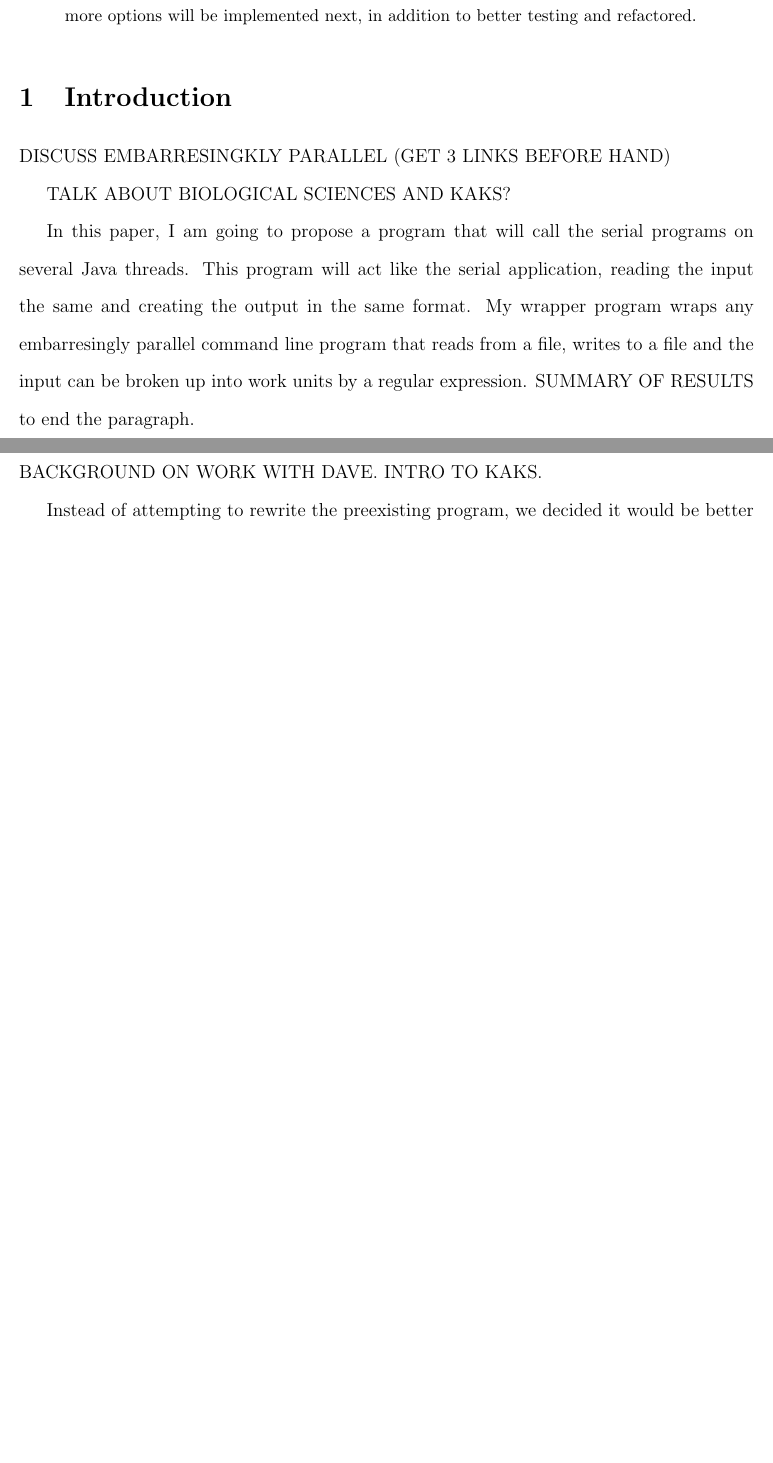
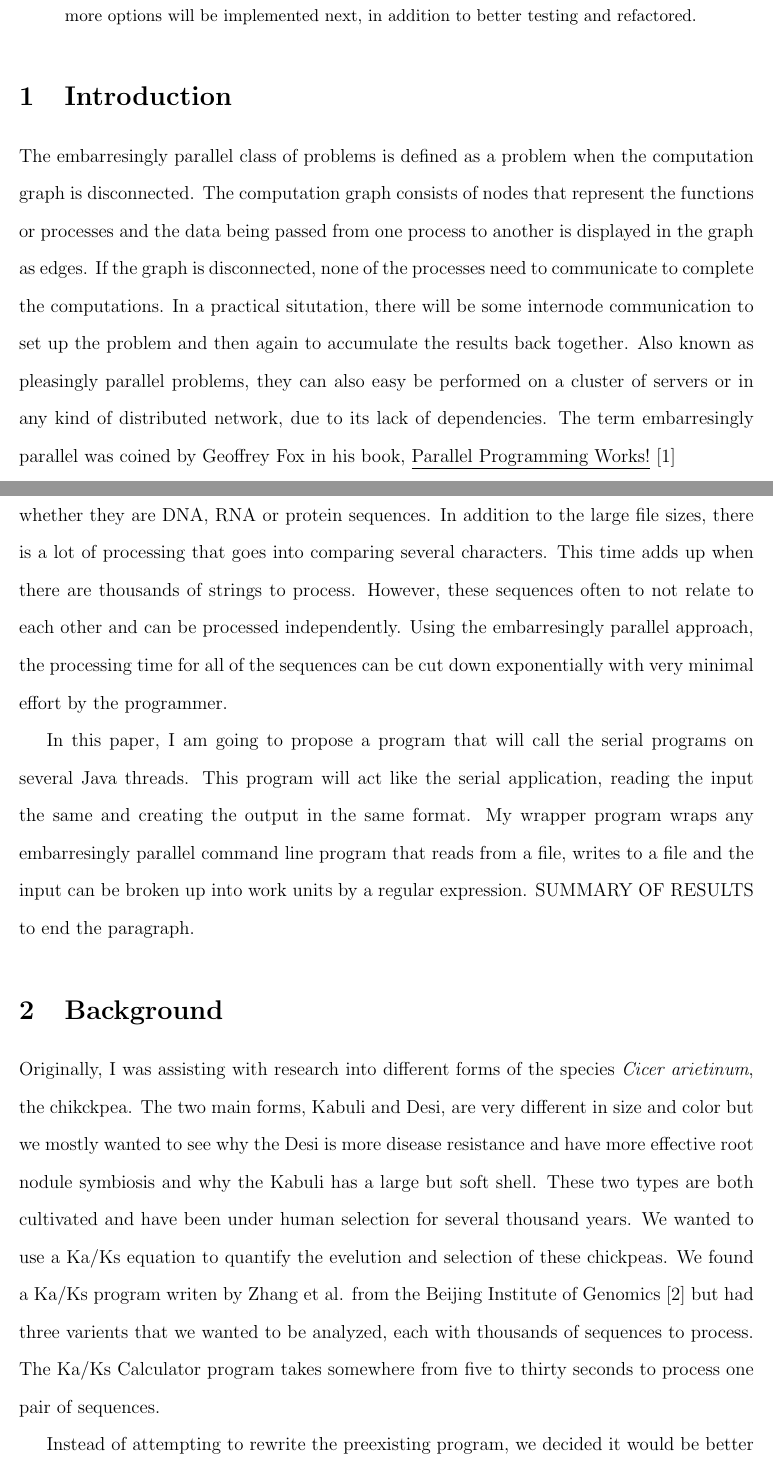
Before and after one commit to jakehschwartz/EPFramework, a LaTeX paper (paper/paper.tex): two parts of pages 1 and 2 of 5 before the commit and two parts of pages 1 and 2 of 6 after it, joined at a grey line, cut so that both start at the same text, the shorter picture padded with empty space. Compiled offline with pdfLaTeX.

Commit message:
Fuinished RD of paper

```diff
--- a/paper/paper.tex
+++ b/paper/paper.tex
@@ -32,9 +32,26 @@ addition to better testing and refactored.
 
 \section{Introduction}
 
-DISCUSS EMBARRESINGKLY PARALLEL (GET 3 LINKS BEFORE HAND)
+The embarresingly parallel class of problems is defined as a problem when the
+computation graph is disconnected. The computation graph consists of nodes that
+represent the functions or processes and the data being passed from one process
+to another is displayed in the graph as edges. If the graph is disconnected,
+none of the processes need to communicate to complete the computations. In a
+practical situtation, there will be some internode communication to set up the
+problem and then again to accumulate the results back together. Also known as
+pleasingly parallel problems, they can also easy be performed on a cluster of
+servers or in any kind of distributed network, due to its lack of dependencies.
+The term  embarresingly parallel was coined by Geoffrey Fox in his book,
+\underline{Parallel Programming Works!} \cite{book}
 
-TALK ABOUT BIOLOGICAL SCIENCES AND KAKS?
+Programs in the field of Biology and Genetics often analyze long strings of
+characters, whether they are DNA, RNA or protein sequences. In addition to the
+large file sizes, there is a lot of processing that goes into comparing several
+characters. This time adds up when there are thousands of strings to process.
+However, these sequences often to not relate to each other and can be processed
+independently. Using the embarresingly parallel approach, the processing time
+for all of the sequences can be cut down exponentially with very minimal effort
+by the programmer.
 
 In this paper, I am going to propose a program that will call the serial
 programs on several Java threads. This program will act like the serial
@@ -45,7 +62,17 @@ work units by a regular expression. SUMMARY OF RESULTS to end the paragraph.
 
 \section{Background}
 
-BACKGROUND ON WORK WITH DAVE. INTRO TO KAKS.
+Originally, I was assisting with research into different forms of the species
+\emph{Cicer arietinum}, the chikckpea. The two main forms, Kabuli and Desi, are
+very different in size and color but we mostly wanted to see why the Desi is
+more disease resistance and have more effective root nodule symbiosis and why
+the Kabuli has a large but soft shell. These two types are both cultivated and
+have been under human selection for several thousand years. We wanted to use a
+Ka/Ks equation to quantify the evelution and selection of these chickpeas. We
+found a Ka/Ks program writen by Zhang et al. from the Beijing Institute of
+Genomics \cite{kaks} but had three varients that we wanted to be analyzed, each
+with thousands of sequences to process. The Ka/Ks Calculator program takes
+somewhere from five to thirty seconds to process one pair of sequences.
 
 Instead of attempting to rewrite the preexisting program, we decided it would be
-better to look at other options. Trying to parallelize the serial KaKs
+better to look at other options to process the sequences faster. Trying to
```
Also changed, not shown: paper/paper.tex (24 more changed lines).
